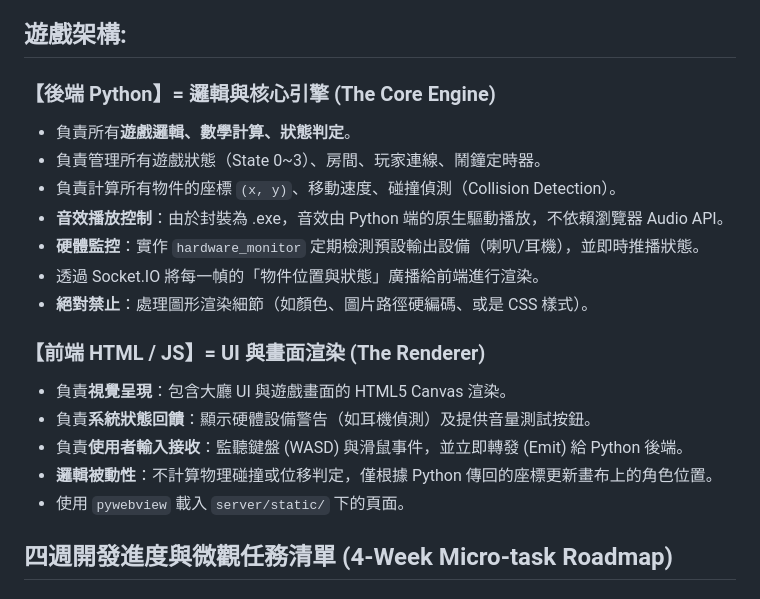
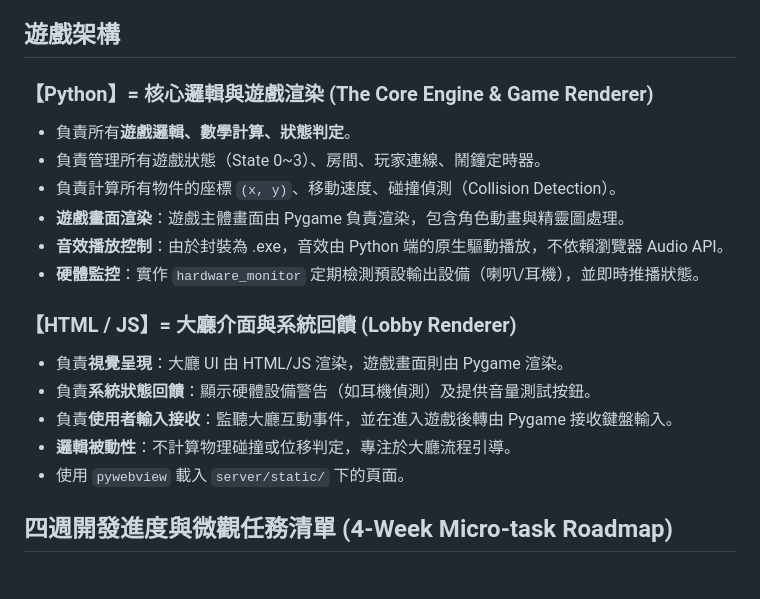
Before and after one commit to Leotheshark/Tethered_Alarm, a Markdown page: context.md, the part around the change. Rendered like a GitHub page.

Commit message:
Revise game architecture details for clarity
Updated game architecture section to clarify backend and frontend responsibilities, including rendering and sound control.

```diff
--- a/context.md
+++ b/context.md
@@ -15,23 +15,21 @@
 - **基本玩法**：所有玩家的鬧鐘會在約定的時間同時響起。玩家必須合作通關，才能關掉鬧鐘。
 - **流程**：1.睡覺前(state 0):所有玩家到齊後，由房主設定起床時間，並進入睡覺state 2.起床時間，鬧鐘響起，出現ready按鈕，四個人都按下後，倒計時後遊戲開始 3.隨機抽取遊戲，四人合力嘗試通關 4. (a)通關成功，回到大廳，此時可以重新設定時鐘(回到 state 0) (b)通關失敗，可以選擇遭受開發者的嘲笑並投降，或者重新開始遊戲。
 
-##  遊戲架構:
-### 【後端 Python】= 邏輯與核心引擎 (The Core Engine)
-* 負責所有**遊戲邏輯、數學計算、狀態判定**。
-* 負責管理所有遊戲狀態（State 0~3）、房間、玩家連線、鬧鐘定時器。
-* 負責計算所有物件的座標 `(x, y)`、移動速度、碰撞偵測（Collision Detection）。
-* **音效播放控制**：由於封裝為 .exe，音效由 Python 端的原生驅動播放，不依賴瀏覽器 Audio API。
-* **硬體監控**：實作 `hardware_monitor` 定期檢測預設輸出設備（喇叭/耳機），並即時推播狀態。
-* 透過 Socket.IO 將每一幀的「物件位置與狀態」廣播給前端進行渲染。
-* **絕對禁止**：處理圖形渲染細節（如顏色、圖片路徑硬編碼、或是 CSS 樣式）。
+## 遊戲架構
+### 【Python】= 核心邏輯與遊戲渲染 (The Core Engine & Game Renderer)
+- 負責所有**遊戲邏輯、數學計算、狀態判定**。
+- 負責管理所有遊戲狀態（State 0~3）、房間、玩家連線、鬧鐘定時器。
+- 負責計算所有物件的座標 `(x, y)`、移動速度、碰撞偵測（Collision Detection）。
+- **遊戲畫面渲染**：遊戲主體畫面由 Pygame 負責渲染，包含角色動畫與精靈圖處理。
+- **音效播放控制**：由於封裝為 .exe，音效由 Python 端的原生驅動播放，不依賴瀏覽器 Audio API。
+- **硬體監控**：實作 `hardware_monitor` 定期檢測預設輸出設備（喇叭/耳機），並即時推播狀態。
 
-### 【前端 HTML / JS】= UI 與畫面渲染 (The Renderer)
-* 負責**視覺呈現**：包含大廳 UI 與遊戲畫面的 HTML5 Canvas 渲染。
-* 負責**系統狀態回饋**：顯示硬體設備警告（如耳機偵測）及提供音量測試按鈕。
-* 負責**使用者輸入接收**：監聽鍵盤 (WASD) 與滑鼠事件，並立即轉發 (Emit) 給 Python 後端。
-* **邏輯被動性**：不計算物理碰撞或位移判定，僅根據 Python 傳回的座標更新畫布上的角色位置。
-* 使用 `pywebview` 載入 `server/static/` 下的頁面。
-
+### 【HTML / JS】= 大廳介面與系統回饋 (Lobby Renderer)
+- 負責**視覺呈現**：大廳 UI 由 HTML/JS 渲染，遊戲畫面則由 Pygame 渲染。
+- 負責**系統狀態回饋**：顯示硬體設備警告（如耳機偵測）及提供音量測試按鈕。
+- 負責**使用者輸入接收**：監聽大廳互動事件，並在進入遊戲後轉由 Pygame 接收鍵盤輸入。
+- **邏輯被動性**：不計算物理碰撞或位移判定，專注於大廳流程引導。
+- 使用 `pywebview` 載入 `server/static/` 下的頁面。
 
 ##  四週開發進度與微觀任務清單 (4-Week Micro-task Roadmap)
 
```
